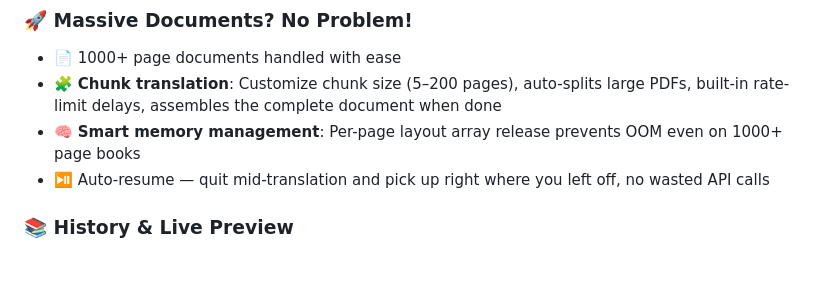
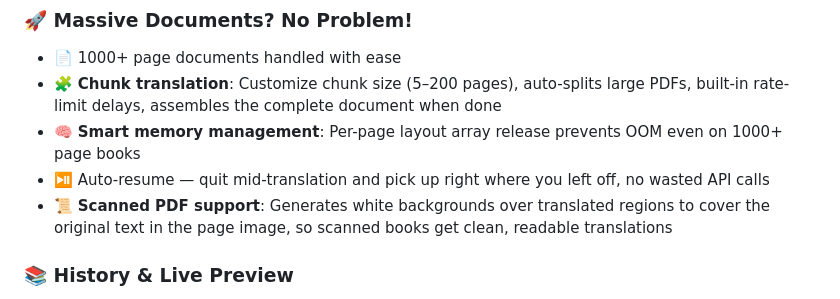
Before and after one commit to AaronGIG/pdf2zh-desktop, a Markdown page: README_EN.md, the part around the change. Rendered like a GitHub page; blank space fills up the shorter version.

```diff
--- a/README_EN.md
+++ b/README_EN.md
@@ -39,6 +39,7 @@ Tired of wrestling with Python environments just to translate a paper? Done with
 - 🧩 **Chunk translation**: Customize chunk size (5–200 pages), auto-splits large PDFs, built-in rate-limit delays, assembles the complete document when done
 - 🧠 **Smart memory management**: Per-page layout array release prevents OOM even on 1000+ page books
 - ⏯️ Auto-resume — quit mid-translation and pick up right where you left off, no wasted API calls
+- 📜 **Scanned PDF support**: Generates white backgrounds over translated regions to cover the original text in the page image, so scanned books get clean, readable translations
 
 ### 📚 History & Live Preview
 
```
Also changed, not shown: README.md (+1 -0 lines).
